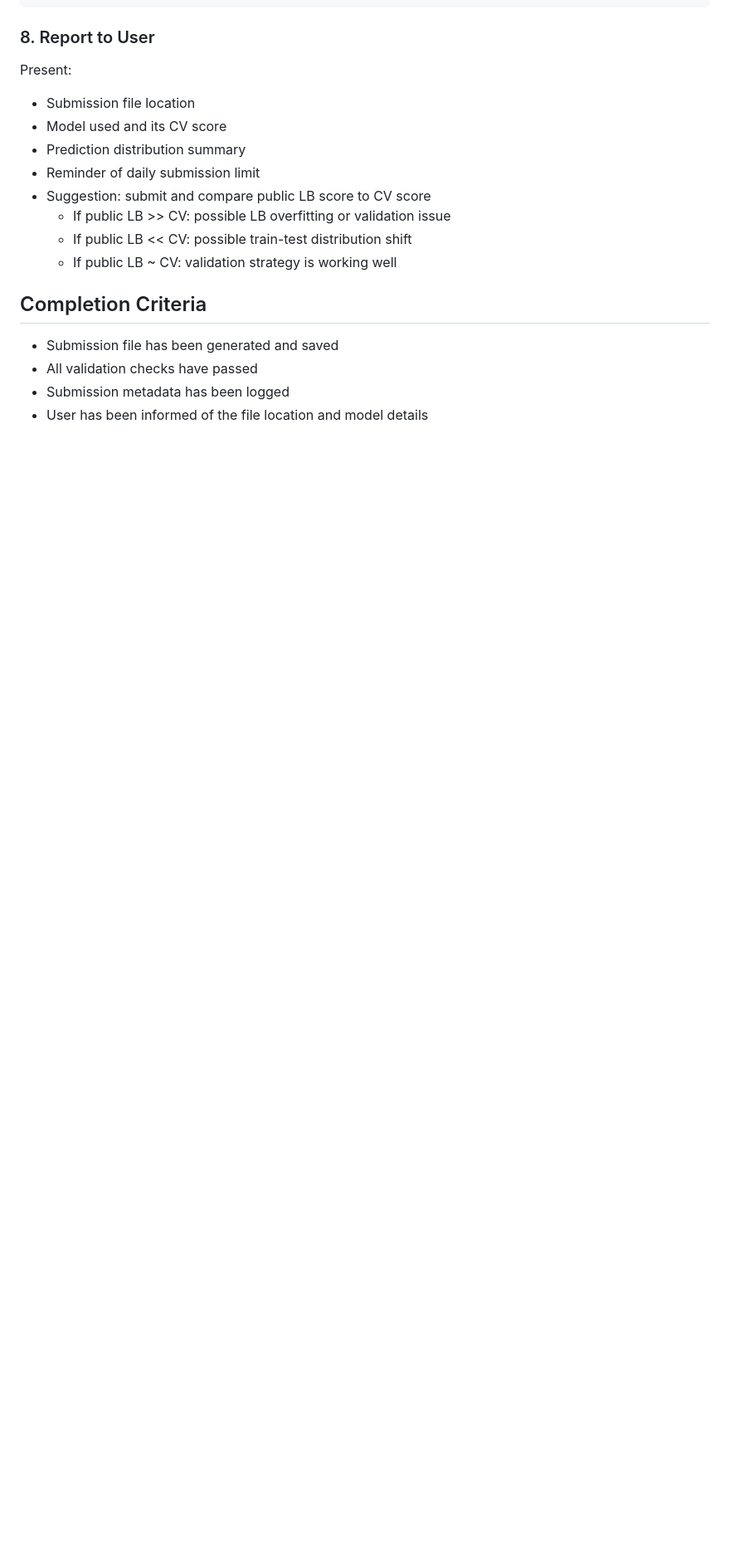
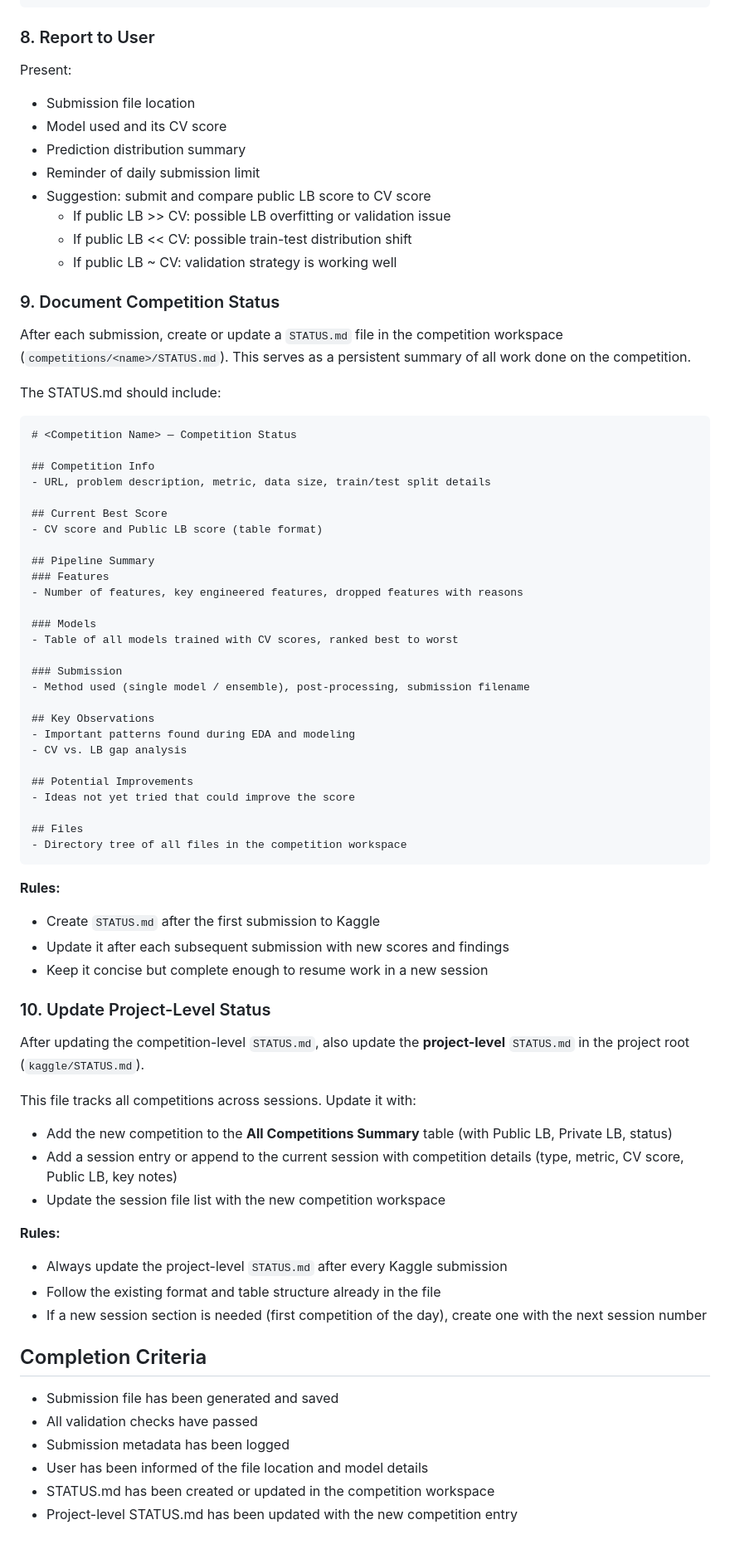
Before and after one commit to 930731haohao-afk/kaggle-agent, a Markdown page: references/06_submission.md, the part around one of its changes. Shown at 83% size. Drawn GitHub-style; blank space fills up the shorter version.

Commit message:
Update SKILL.md and 06_submission.md with status documentation steps
- SKILL.md: Add STATUS.md to competition workspace directory tree
- 06_submission.md: Add Steps 9-10 (Document Competition Status, Update Project-Level Status)
- 06_submission.md: Update TOC and completion criteria to include status docs

Co-Authored-By: Claude Opus 4.6 <noreply@anthropic.com>

````diff
--- a/references/06_submission.md
+++ b/references/06_submission.md
@@ -118,8 +120,63 @@ Present:
   - If public LB << CV: possible train-test distribution shift
   - If public LB ~ CV: validation strategy is working well
 
+### 9. Document Competition Status
+After each submission, create or update a `STATUS.md` file in the competition workspace (`competitions/<name>/STATUS.md`). This serves as a persistent summary of all work done on the competition.
+
+The STATUS.md should include:
+
+```markdown
+# <Competition Name> — Competition Status
+
+## Competition Info
+- URL, problem description, metric, data size, train/test split details
+
+## Current Best Score
+- CV score and Public LB score (table format)
+
+## Pipeline Summary
+### Features
+- Number of features, key engineered features, dropped features with reasons
+
+### Models
+- Table of all models trained with CV scores, ranked best to worst
+
+### Submission
+- Method used (single model / ensemble), post-processing, submission filename
+
+## Key Observations
+- Important patterns found during EDA and modeling
+- CV vs. LB gap analysis
+
+## Potential Improvements
+- Ideas not yet tried that could improve the score
+
+## Files
+- Directory tree of all files in the competition workspace
+```
+
+**Rules:**
+- Create `STATUS.md` after the first submission to Kaggle
+- Update it after each subsequent submission with new scores and findings
+- Keep it concise but complete enough to resume work in a new session
+
+### 10. Update Project-Level Status
+After updating the competition-level `STATUS.md`, also update the **project-level** `STATUS.md` in the project root (`kaggle/STATUS.md`).
+
+This file tracks all competitions across sessions. Update it with:
+- Add the new competition to the **All Competitions Summary** table (with Public LB, Private LB, status)
+- Add a session entry or append to the current session with competition details (type, metric, CV score, Public LB, key notes)
+- Update the session file list with the new competition workspace
+
+**Rules:**
+- Always update the project-level `STATUS.md` after every Kaggle submission
+- Follow the existing format and table structure already in the file
+- If a new session section is needed (first competition of the day), create one with the next session number
+
 ## Completion Criteria
 - Submission file has been generated and saved
 - All validation checks have passed
 - Submission metadata has been logged
 - User has been informed of the file location and model details
+- STATUS.md has been created or updated in the competition workspace
+- Project-level STATUS.md has been updated with the new competition entry
````
Also changed, not shown: other parts of references/06_submission.md (+2 -0 lines), SKILL.md (+1 -0 lines).
